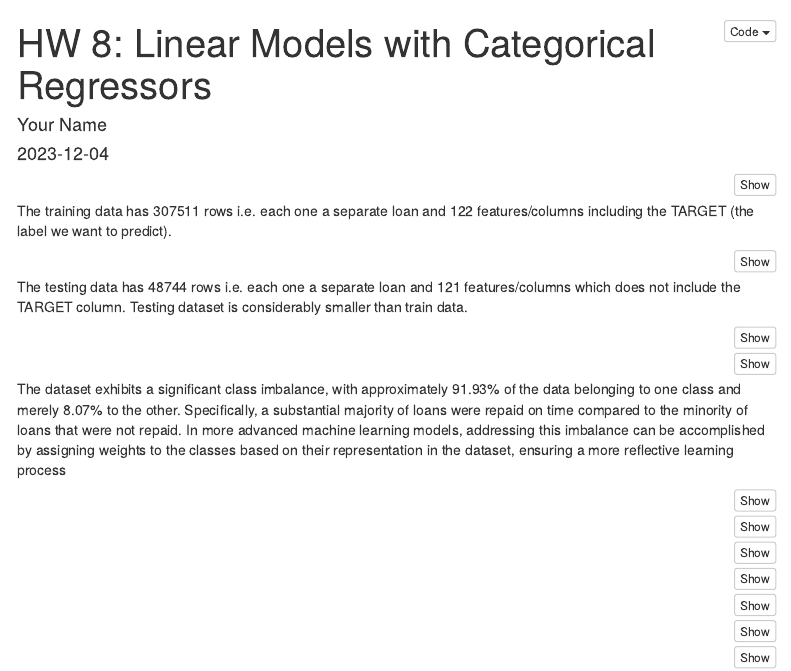
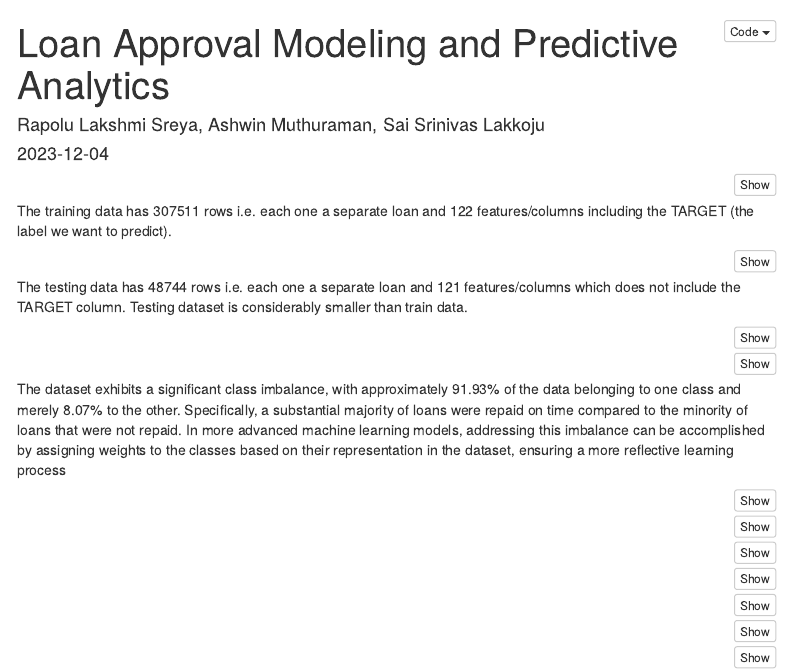
Before and after one commit to Saisrinivas783/Team3Project2_DATS6101, an R Markdown document (Project2final.Rmd): the page in a window 1100 px wide, from its top. Rendered offline with R 4.5, knitr and Pandoc, with nearby package versions; the code chunks are not run, so their results and figures are left out; menus at the side of the page are left out.

Commit message:
Update Project2final.Rmd

```diff
--- a/Project2final.Rmd
+++ b/Project2final.Rmd
@@ -1,6 +1,6 @@
 ---
-title: "HW 8: Linear Models with Categorical Regressors"
-author: "Your Name"
+title: "Loan Approval Modeling and Predictive Analytics"
+author: "Rapolu Lakshmi Sreya, Ashwin Muthuraman, Sai Srinivas Lakkoju"
 date: "`r Sys.Date()`"
 output:
   html_document:
```
